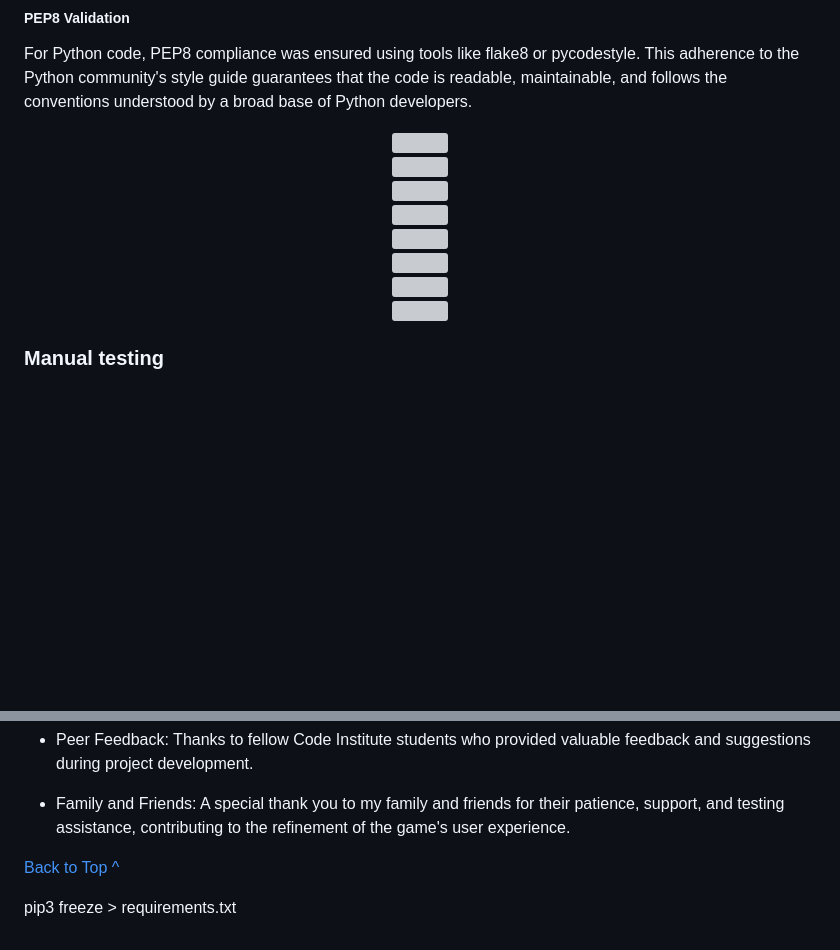
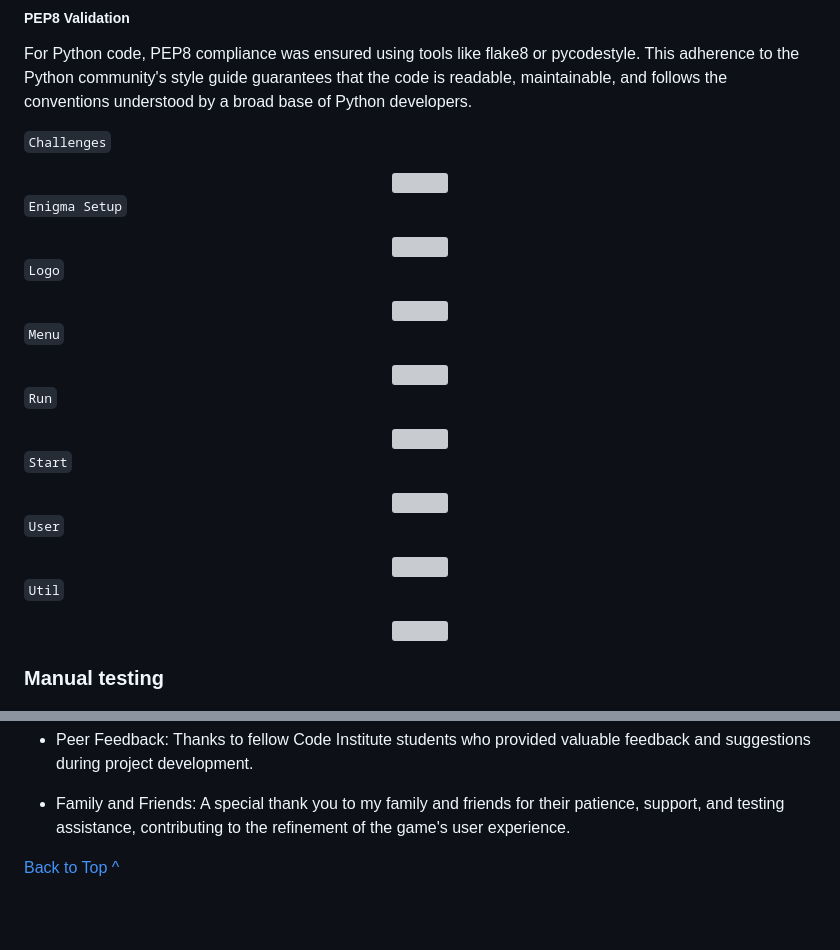
Before and after one commit to Code-Institute-Submissions/DavidTausend-enigma, a Markdown page: README.md, 2 parts joined by grey strips. Rendered like a GitHub page; blank space fills up the shorter version; grey boxes are pictures that could not be loaded.

Commit message:
finished project enigma

```diff
--- a/README.md
+++ b/README.md
@@ -355,20 +355,28 @@ The W3C CSS Validation Service was used to check the styling sheets. This proces
 
 For Python code, PEP8 compliance was ensured using tools like flake8 or pycodestyle. This adherence to the Python community's style guide guarantees that the code is readable, maintainable, and follows the conventions understood by a broad base of Python developers.
 
+`Challenges`
 <div align="center"><img src="assets/images/readme/testing/challenges.webp"></div>
 
+`Enigma Setup`
 <div align="center"><img src="assets/images/readme/testing/enigma_setup.webp"></div>
 
+`Logo`
 <div align="center"><img src="assets/images/readme/testing/logo.webp"></div>
 
+`Menu`
 <div align="center"><img src="assets/images/readme/testing/menu.webp"></div>
 
+`Run`
 <div align="center"><img src="assets/images/readme/testing/run.webp"></div>
 
+`Start`
 <div align="center"><img src="assets/images/readme/testing/start.webp"></div>
 
+`User`
 <div align="center"><img src="assets/images/readme/testing/user.webp"></div>
 
+`Util`
 <div align="center"><img src="assets/images/readme/testing/util.webp"></div>
 
 
@@ -481,5 +489,3 @@ For Python code, PEP8 compliance was ensured using tools like flake8 or pycodest
 - Family and Friends: A special thank you to my family and friends for their patience, support, and testing assistance, contributing to the refinement of the game's user experience.
 
 [Back to Top ^](#introduction)
-
-pip3 freeze > requirements.txt
```
